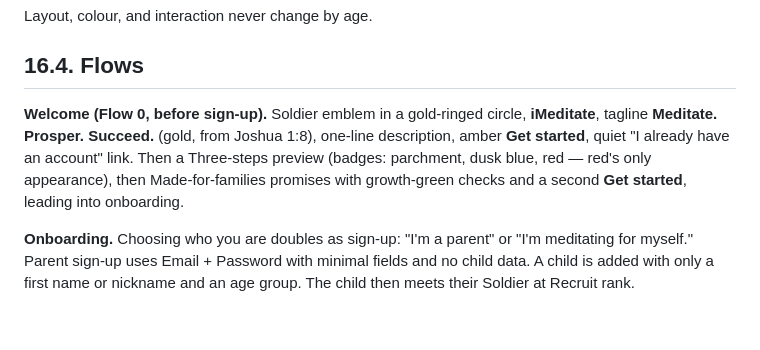
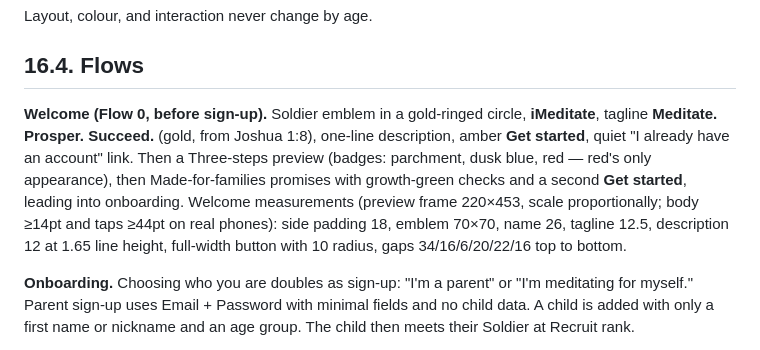
Before and after one commit to thevicktor/imeditate, a Markdown page: iMeditate_PRD_A_Small_First_Version.md, the part around the change. Rendered like a GitHub page; blank space fills up the shorter version.

Commit message:
PRD: welcome measurements

```diff
--- a/iMeditate_PRD_A_Small_First_Version.md
+++ b/iMeditate_PRD_A_Small_First_Version.md
@@ -318,7 +318,7 @@ Layout, colour, and interaction never change by age.
 
 ## **16\.4\. Flows**
 
-**Welcome (Flow 0, before sign-up).** Soldier emblem in a gold-ringed circle, **iMeditate**, tagline **Meditate. Prosper. Succeed.** (gold, from Joshua 1:8), one-line description, amber **Get started**, quiet "I already have an account" link. Then a Three-steps preview (badges: parchment, dusk blue, red — red's only appearance), then Made-for-families promises with growth-green checks and a second **Get started**, leading into onboarding.
+**Welcome (Flow 0, before sign-up).** Soldier emblem in a gold-ringed circle, **iMeditate**, tagline **Meditate. Prosper. Succeed.** (gold, from Joshua 1:8), one-line description, amber **Get started**, quiet "I already have an account" link. Then a Three-steps preview (badges: parchment, dusk blue, red — red's only appearance), then Made-for-families promises with growth-green checks and a second **Get started**, leading into onboarding. Welcome measurements (preview frame 220×453, scale proportionally; body ≥14pt and taps ≥44pt on real phones): side padding 18, emblem 70×70, name 26, tagline 12.5, description 12 at 1.65 line height, full-width button with 10 radius, gaps 34/16/6/20/22/16 top to bottom.
 
 **Onboarding.** Choosing who you are doubles as sign-up: "I'm a parent" or "I'm meditating for myself." Parent sign-up uses Email + Password with minimal fields and no child data. A child is added with only a first name or nickname and an age group. The child then meets their Soldier at Recruit rank.
 
```
